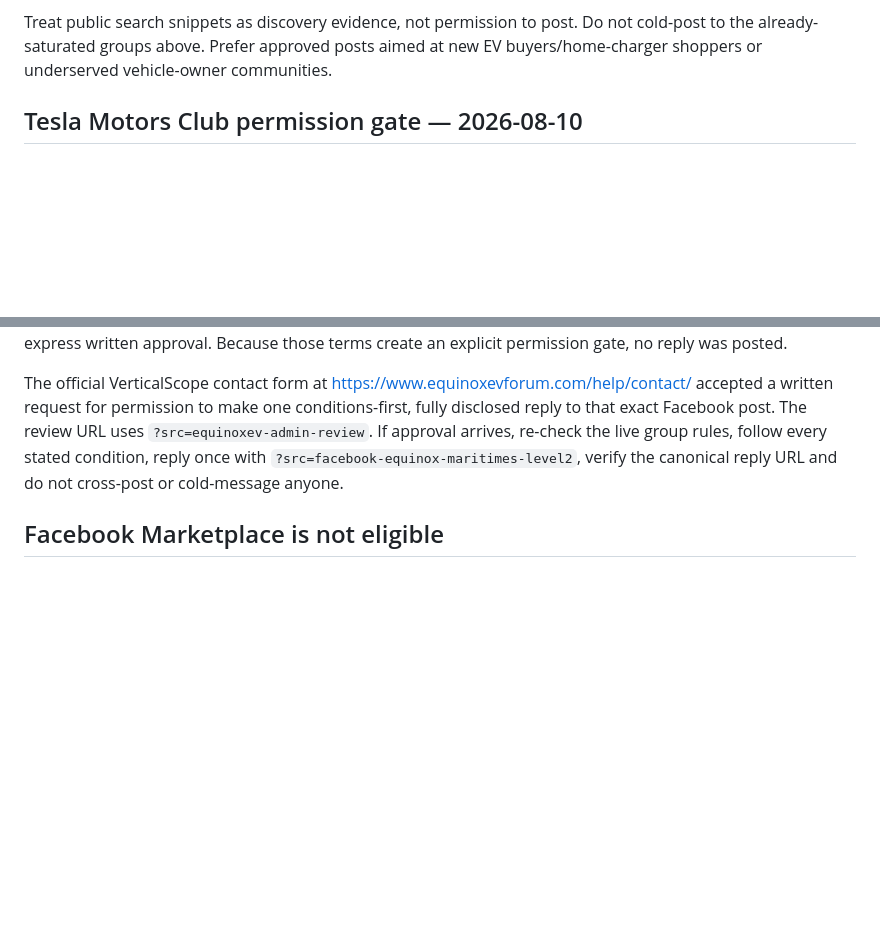
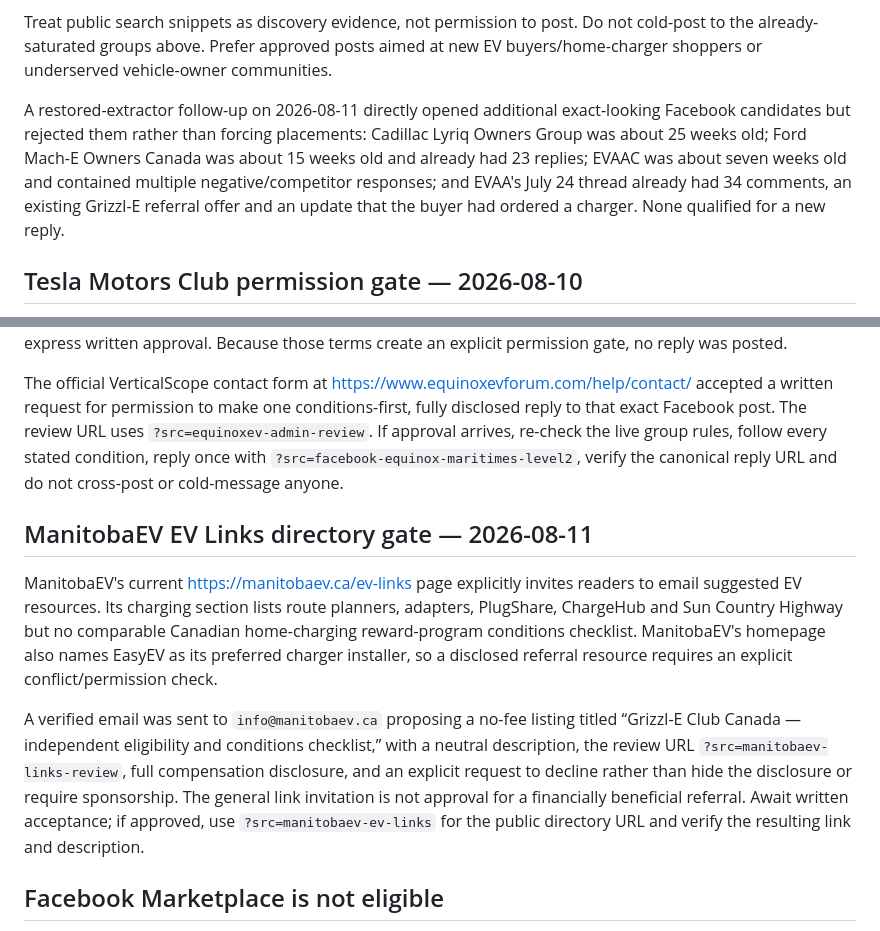
Before and after one commit to klaus-k2p5-factory/grizzle-club-invitation, a Markdown page: campaign/launch-kit.md, 2 parts joined by grey strips. Drawn GitHub-style; blank space fills up the shorter version.

Commit message:
docs: add ManitobaEV directory gate

```diff
--- a/campaign/launch-kit.md
+++ b/campaign/launch-kit.md
@@ -32,6 +32,8 @@ Verified targets used for this check:
 - EV Society Barrie/Orillia group: <https://www.facebook.com/groups/185265772098475/>
 
 Treat public search snippets as discovery evidence, not permission to post. Do not cold-post to the already-saturated groups above. Prefer approved posts aimed at new EV buyers/home-charger shoppers or underserved vehicle-owner communities.
+
+A restored-extractor follow-up on 2026-08-11 directly opened additional exact-looking Facebook candidates but rejected them rather than forcing placements: Cadillac Lyriq Owners Group was about 25 weeks old; Ford Mach-E Owners Canada was about 15 weeks old and already had 23 replies; EVAAC was about seven weeks old and contained multiple negative/competitor responses; and EVAA's July 24 thread already had 34 comments, an existing Grizzl-E referral offer and an update that the buyer had ordered a charger. None qualified for a new reply.
 
 ## Tesla Motors Club permission gate — 2026-08-10
 
@@ -74,6 +76,12 @@ The restored web-search extractor found a current exact-intent question from a C
 The Facebook About page displays no promotion/referral rule. The group is administered by the `Chevy Equinox EV Forum` Page, and the current linked EquinoxEVForum.com Terms state that users may not publish affiliate marketing, referral-code content or unsolicited commercial advertising and may not advertise or solicit without express written approval. Because those terms create an explicit permission gate, no reply was posted.
 
 The official VerticalScope contact form at <https://www.equinoxevforum.com/help/contact/> accepted a written request for permission to make one conditions-first, fully disclosed reply to that exact Facebook post. The review URL uses `?src=equinoxev-admin-review`. If approval arrives, re-check the live group rules, follow every stated condition, reply once with `?src=facebook-equinox-maritimes-level2`, verify the canonical reply URL and do not cross-post or cold-message anyone.
+
+## ManitobaEV EV Links directory gate — 2026-08-11
+
+ManitobaEV's current <https://manitobaev.ca/ev-links> page explicitly invites readers to email suggested EV resources. Its charging section lists route planners, adapters, PlugShare, ChargeHub and Sun Country Highway but no comparable Canadian home-charging reward-program conditions checklist. ManitobaEV's homepage also names EasyEV as its preferred charger installer, so a disclosed referral resource requires an explicit conflict/permission check.
+
+A verified email was sent to `info@manitobaev.ca` proposing a no-fee listing titled “Grizzl-E Club Canada — independent eligibility and conditions checklist,” with a neutral description, the review URL `?src=manitobaev-links-review`, full compensation disclosure, and an explicit request to decline rather than hide the disclosure or require sponsorship. The general link invitation is not approval for a financially beneficial referral. Await written acceptance; if approved, use `?src=manitobaev-ev-links` for the public directory URL and verify the resulting link and description.
 
 ## Facebook Marketplace is not eligible
 
```
Also changed, not shown: .hermes.md (+2 -1 lines).
